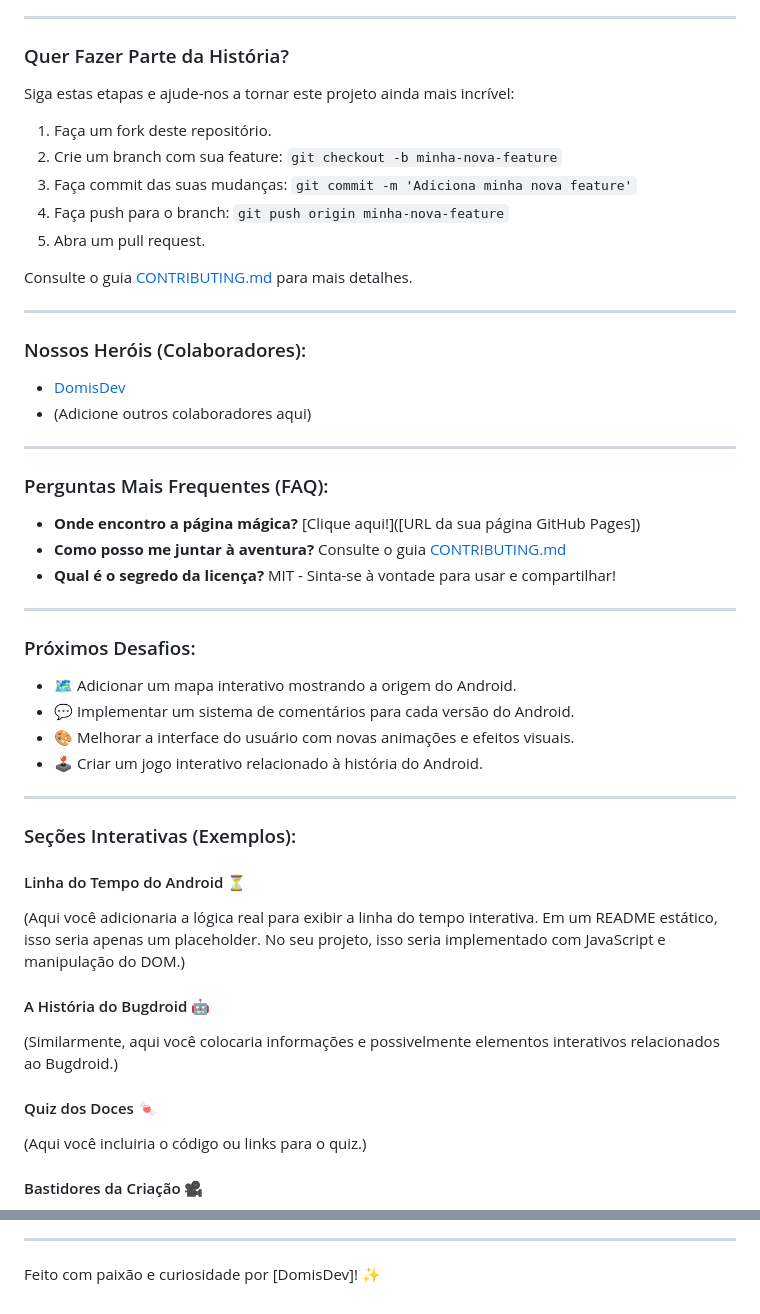
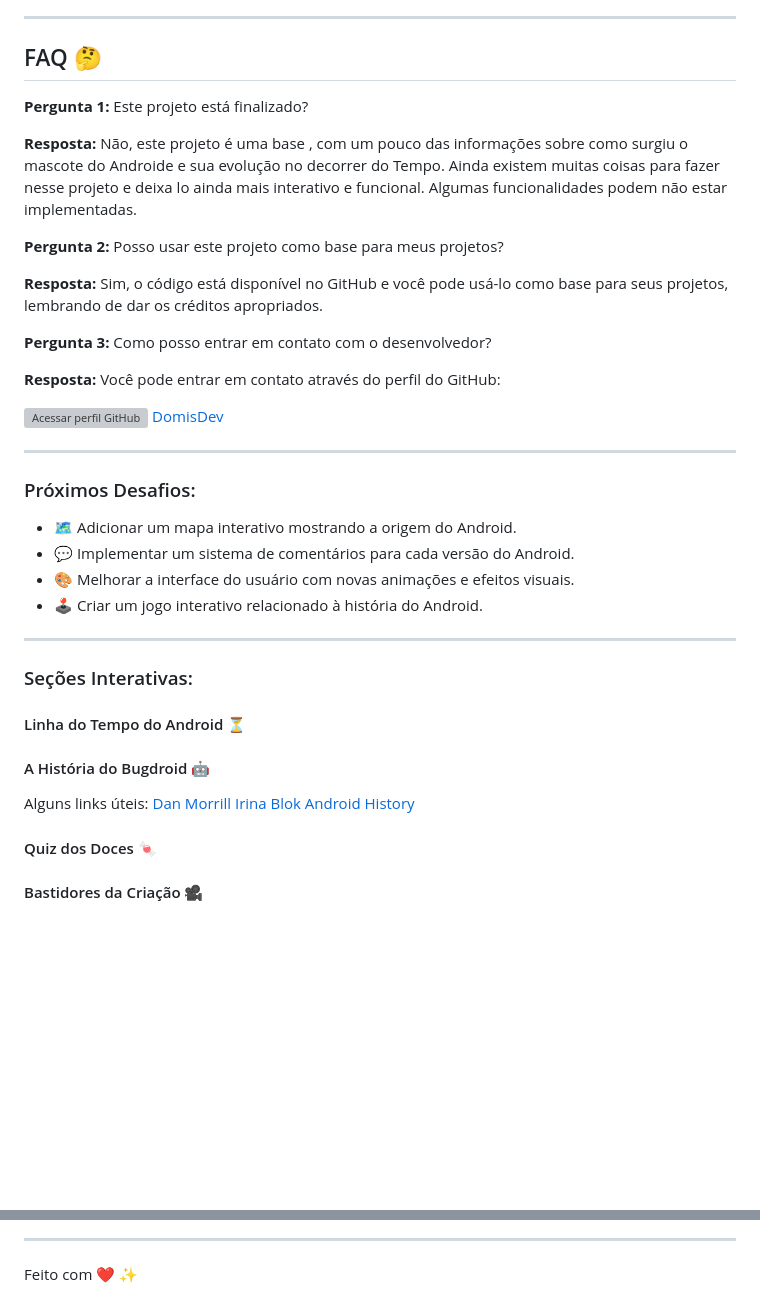
Before and after one commit to Domisnnet/android, a Markdown page: README.md, 2 parts joined by grey strips. Rendered like a GitHub page; blank space fills up the shorter version; grey boxes are pictures that could not be loaded.

```diff
--- a/README.md
+++ b/README.md
@@ -52,57 +86,53 @@ Para executar este projeto localmente, siga estas etapas:
 
 ---
 
-### Quer Fazer Parte da História?
+## FAQ 🤔
 
-Siga estas etapas e ajude-nos a tornar este projeto ainda mais incrível:
+**Pergunta 1:** Este projeto está finalizado?
 
-1.  Faça um fork deste repositório.
-2.  Crie um branch com sua feature: `git checkout -b minha-nova-feature`
-3.  Faça commit das suas mudanças: `git commit -m 'Adiciona minha nova feature'`
-4.  Faça push para o branch: `git push origin minha-nova-feature`
-5.  Abra um pull request.
+**Resposta:** Não, este projeto é uma base , com um pouco das informações sobre como surgiu o mascote do Androide e sua evolução no decorrer do Tempo. Ainda existem muitas coisas para fazer nesse projeto e deixa lo ainda mais interativo e funcional. Algumas funcionalidades podem não estar implementadas.
 
-Consulte o guia [CONTRIBUTING.md](https://github.com/seu-usuario/seu-projeto/blob/main/CONTRIBUTING.md) para mais detalhes.
+**Pergunta 2:** Posso usar este projeto como base para meus projetos?
 
----
+**Resposta:** Sim, o código está disponível no GitHub e você pode usá-lo como base para seus projetos, lembrando de dar os créditos apropriados.
 
-### Nossos Heróis (Colaboradores):
+**Pergunta 3:** Como posso entrar em contato com o desenvolvedor?
 
-*   [DomisDev](https://github.com/DomisDev)
-*   (Adicione outros colaboradores aqui)
+**Resposta:** Você pode entrar em contato através do perfil do GitHub:
 
----
-
-### Perguntas Mais Frequentes (FAQ):
-
-*   **Onde encontro a página mágica?** [Clique aqui!]([URL da sua página GitHub Pages])
-*   **Como posso me juntar à aventura?** Consulte o guia [CONTRIBUTING.md](https://github.com/seu-usuario/seu-projeto/blob/main/CONTRIBUTING.md)
-*   **Qual é o segredo da licença?** MIT - Sinta-se à vontade para usar e compartilhar!
+<a href="https://github.com/Domisnnet">
+    <img src="src/imagens/DomisDev.png" width="60px" height="60px" alt="Acessar perfil GitHub">
+    DomisDev
+</a>
 
 ---
 
 ### Próximos Desafios:
 
-*   🗺️ Adicionar um mapa interativo mostrando a origem do Android.
-*   💬 Implementar um sistema de comentários para cada versão do Android.
-*   🎨 Melhorar a interface do usuário com novas animações e efeitos visuais.
-*   🕹️ Criar um jogo interativo relacionado à história do Android.
+- 🗺️ Adicionar um mapa interativo mostrando a origem do Android.
+- 💬 Implementar um sistema de comentários para cada versão do Android.
+- 🎨 Melhorar a interface do usuário com novas animações e efeitos visuais.
+- 🕹️ Criar um jogo interativo relacionado à história do Android.
 
 ---
 
-### Seções Interativas (Exemplos):
+### Seções Interativas:
 
 #### <a name="linha-do-tempo"></a>Linha do Tempo do Android ⏳
 
-(Aqui você adicionaria a lógica real para exibir a linha do tempo interativa.  Em um README estático, isso seria apenas um placeholder. No seu projeto, isso seria implementado com JavaScript e manipulação do DOM.)
-
 #### <a name="bugdroid"></a>A História do Bugdroid 🤖
 
-(Similarmente, aqui você colocaria informações e possivelmente elementos interativos relacionados ao Bugdroid.)
+Alguns links úteis:
+<a href="https://androidcommunity.com/dan-morrill-shows-us-the-android-mascot-that-almost-was-20130103/"
+    target="_blank" class="externo">Dan Morrill
+</a>
+<a href="https://www.irinablok.com/" target="_blank" class="externo">Irina Blok
+</a>
+<a href="https://www.android.com/new-features-on-android/" target="_blank" class="externo">
+Android History
+</a>
 
 #### <a name="quiz-doces"></a>Quiz dos Doces 🍬
 
-(Aqui você incluiria o código ou links para o quiz.)
-
 #### <a name="bastidores"></a>Bastidores da Criação 🎥
 
@@ -116,4 +151,4 @@ Este projeto está sob a proteção da Licença MIT. Use com sabedoria e compart
 
 ---
 
-Feito com paixão e curiosidade por [DomisDev]! ✨
+Feito com ❤️ ✨
```
Also changed, not shown: other parts of README.md (+58 -19 lines).
